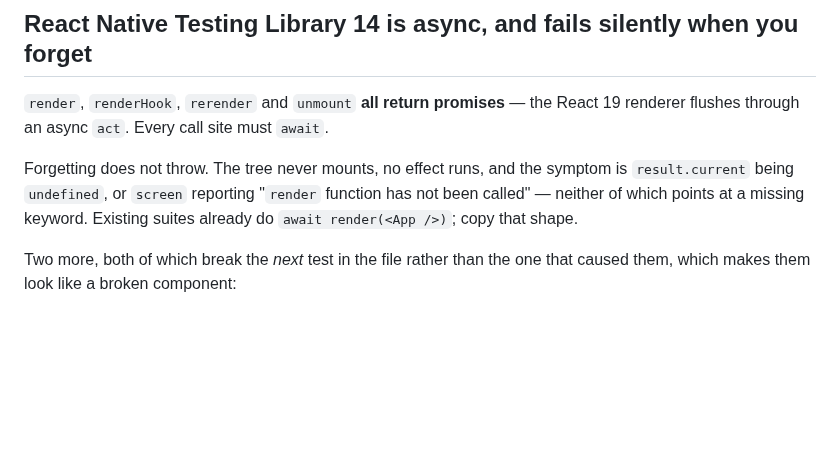
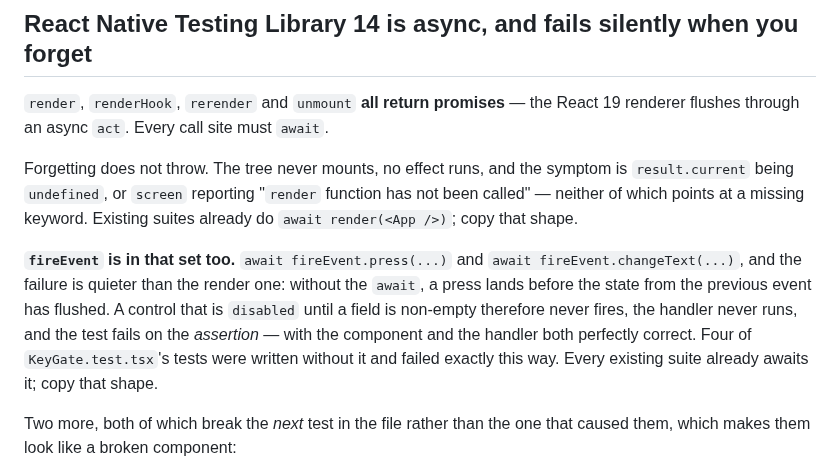
Before and after one commit to choytr/where-da-bus, a Markdown page: CLAUDE.md, the part around the change. Drawn GitHub-style; blank space fills up the shorter version.

Commit message:
Record that fireEvent is async too
CLAUDE.md documents render/renderHook/rerender/unmount as returning
promises, and every existing suite already awaits fireEvent -- but the
file never said why, so writing a new suite from the documented list
alone reproduces the bug.

The failure mode is quieter than the render one and worth naming. Without
the await, a press lands before the state from the previous event has
flushed, so a control that is disabled until a field is non-empty never
fires. The handler is correct, the component is correct, and the test
fails on the assertion. Four of KeyGate.test.tsx's tests were written
this way during Increment 4.

Co-Authored-By: Claude Opus 5 <noreply@anthropic.com>
Claude-Session: https://claude.ai/code/session_01Lf5ZMkSHsQjFspXnH4JLcb

```diff
--- a/CLAUDE.md
+++ b/CLAUDE.md
@@ -229,6 +229,15 @@ symptom is `result.current` being `undefined`, or `screen` reporting
 "`render` function has not been called" — neither of which points at a missing
 keyword. Existing suites already do `await render(<App />)`; copy that shape.
 
+**`fireEvent` is in that set too.** `await fireEvent.press(...)` and
+`await fireEvent.changeText(...)`, and the failure is quieter than the render
+one: without the `await`, a press lands before the state from the previous
+event has flushed. A control that is `disabled` until a field is non-empty
+therefore never fires, the handler never runs, and the test fails on the
+*assertion* — with the component and the handler both perfectly correct. Four
+of `KeyGate.test.tsx`'s tests were written without it and failed exactly this
+way. Every existing suite already awaits it; copy that shape.
+
 Two more, both of which break the *next* test in the file rather than the one
 that caused them, which makes them look like a broken component:
 
```
